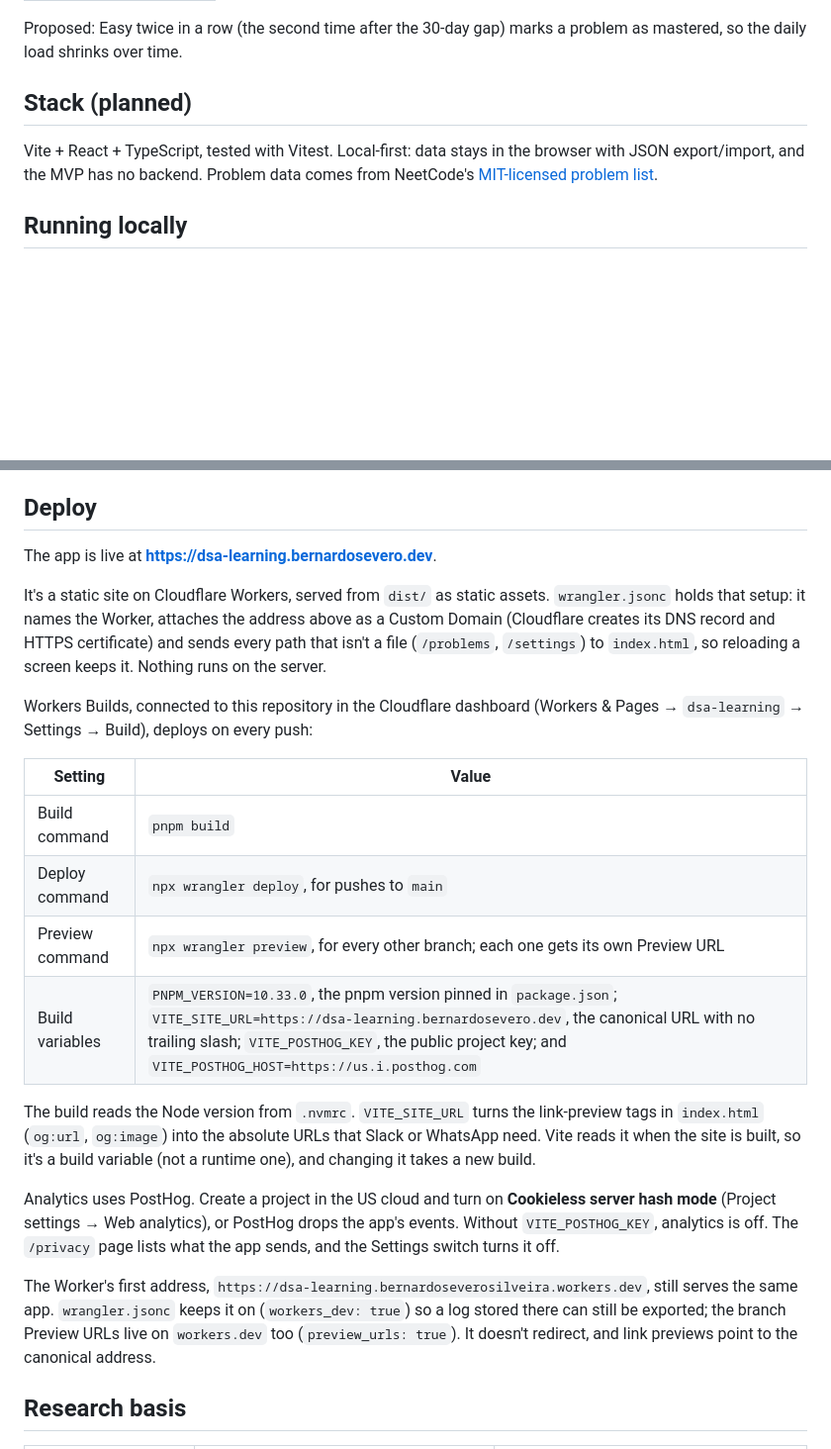
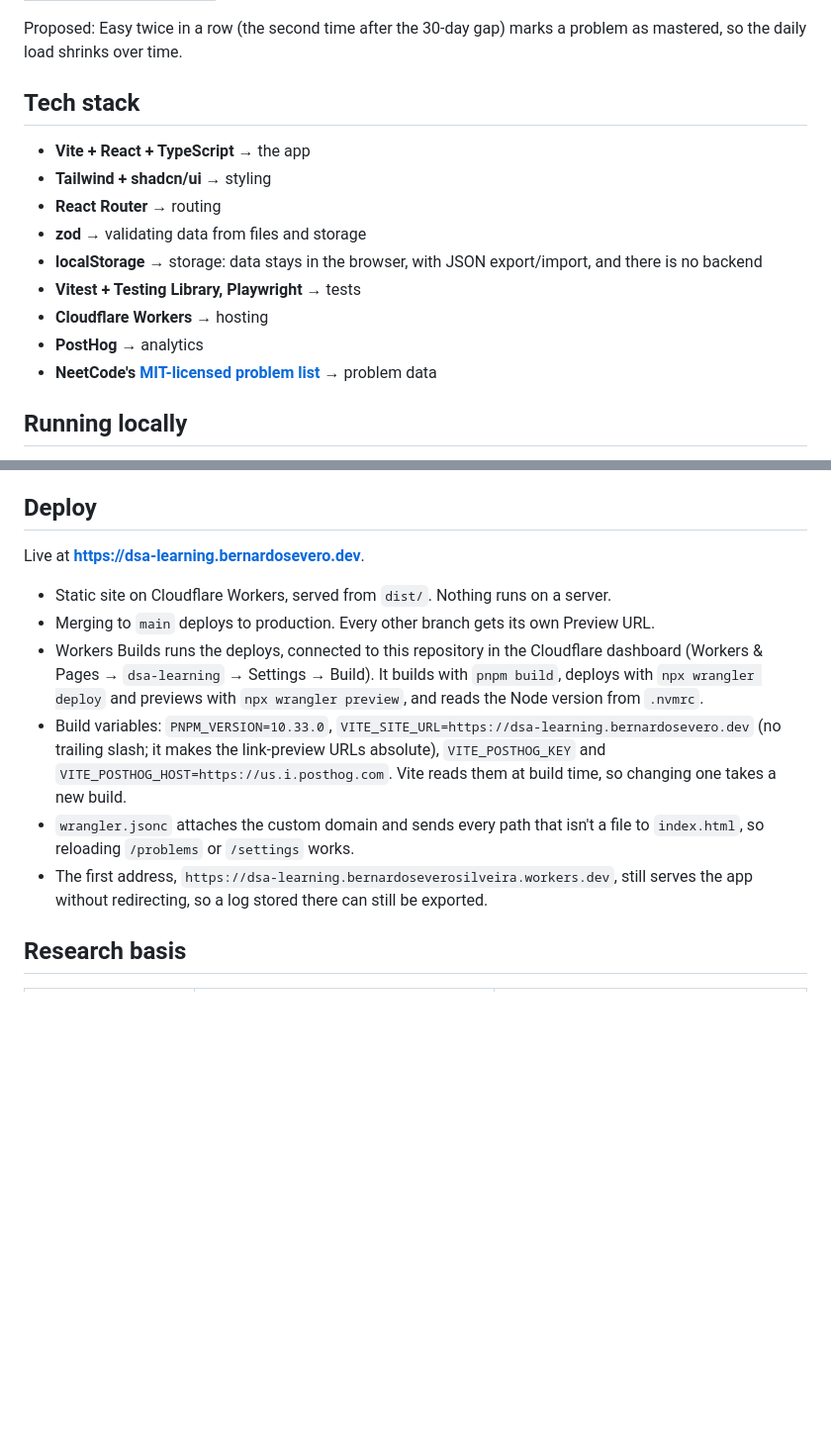
Before and after one commit to bernardosevero/dsa-learning, a Markdown page: README.md, 2 parts joined by grey strips. Shown at 99% size. Rendered like a GitHub page; blank space fills up the shorter version.

Commit message:
📝 docs(readme): list the tech stack and the deploy setup as bullets
The Deploy section drops the PostHog setup notes, and PostHog moves to a
new Tech stack section that replaces "Stack (planned)".

Co-authored-by: Bernardo Severo <bernardoseverosilveira@gmail.com>
Co-Authored-By: Claude Opus 5.5 <noreply@anthropic.com>
Claude-Session: https://claude.ai/code/session_01MdzXE72kosEAJcwFYEvhr8

```diff
--- a/README.md
+++ b/README.md
@@ -19,9 +19,17 @@ A spaced-repetition trainer for coding interviews. It tells you which problem to
 
 Proposed: Easy twice in a row (the second time after the 30-day gap) marks a problem as mastered, so the daily load shrinks over time.
 
-## Stack (planned)
+## Tech stack
 
-Vite + React + TypeScript, tested with Vitest. Local-first: data stays in the browser with JSON export/import, and the MVP has no backend. Problem data comes from NeetCode's [MIT-licensed problem list](https://github.com/neetcode-gh/leetcode/blob/main/.problemSiteData.json).
+- **Vite + React + TypeScript** → the app
+- **Tailwind + shadcn/ui** → styling
+- **React Router** → routing
+- **zod** → validating data from files and storage
+- **localStorage** → storage: data stays in the browser, with JSON export/import, and there is no backend
+- **Vitest + Testing Library, Playwright** → tests
+- **Cloudflare Workers** → hosting
+- **PostHog** → analytics
+- **NeetCode's [MIT-licensed problem list](https://github.com/neetcode-gh/leetcode/blob/main/.problemSiteData.json)** → problem data
 
 ## Running locally
 
@@ -64,24 +72,14 @@ The favicon, the Apple touch icon and the link-preview image in `public/` are dr
 
 ## Deploy
 
-The app is live at **https://dsa-learning.bernardosevero.dev**.
+Live at **https://dsa-learning.bernardosevero.dev**.
 
-It's a static site on Cloudflare Workers, served from `dist/` as static assets. `wrangler.jsonc` holds that setup: it names the Worker, attaches the address above as a Custom Domain (Cloudflare creates its DNS record and HTTPS certificate) and sends every path that isn't a file (`/problems`, `/settings`) to `index.html`, so reloading a screen keeps it. Nothing runs on the server.
-
-Workers Builds, connected to this repository in the Cloudflare dashboard (Workers & Pages → `dsa-learning` → Settings → Build), deploys on every push:
-
-| Setting | Value |
-|---|---|
-| Build command | `pnpm build` |
-| Deploy command | `npx wrangler deploy`, for pushes to `main` |
-| Preview command | `npx wrangler preview`, for every other branch; each one gets its own Preview URL |
-| Build variables | `PNPM_VERSION=10.33.0`, the pnpm version pinned in `package.json`; `VITE_SITE_URL=https://dsa-learning.bernardosevero.dev`, the canonical URL with no trailing slash; `VITE_POSTHOG_KEY`, the public project key; and `VITE_POSTHOG_HOST=https://us.i.posthog.com` |
-
-The build reads the Node version from `.nvmrc`. `VITE_SITE_URL` turns the link-preview tags in `index.html` (`og:url`, `og:image`) into the absolute URLs that Slack or WhatsApp need. Vite reads it when the site is built, so it's a build variable (not a runtime one), and changing it takes a new build.
-
-Analytics uses PostHog. Create a project in the US cloud and turn on **Cookieless server hash mode** (Project settings → Web analytics), or PostHog drops the app's events. Without `VITE_POSTHOG_KEY`, analytics is off. The `/privacy` page lists what the app sends, and the Settings switch turns it off.
-
-The Worker's first address, `https://dsa-learning.bernardoseverosilveira.workers.dev`, still serves the same app. `wrangler.jsonc` keeps it on (`workers_dev: true`) so a log stored there can still be exported; the branch Preview URLs live on `workers.dev` too (`preview_urls: true`). It doesn't redirect, and link previews point to the canonical address.
+- Static site on Cloudflare Workers, served from `dist/`. Nothing runs on a server.
+- Merging to `main` deploys to production. Every other branch gets its own Preview URL.
+- Workers Builds runs the deploys, connected to this repository in the Cloudflare dashboard (Workers & Pages → `dsa-learning` → Settings → Build). It builds with `pnpm build`, deploys with `npx wrangler deploy` and previews with `npx wrangler preview`, and reads the Node version from `.nvmrc`.
+- Build variables: `PNPM_VERSION=10.33.0`, `VITE_SITE_URL=https://dsa-learning.bernardosevero.dev` (no trailing slash; it makes the link-preview URLs absolute), `VITE_POSTHOG_KEY` and `VITE_POSTHOG_HOST=https://us.i.posthog.com`. Vite reads them at build time, so changing one takes a new build.
+- `wrangler.jsonc` attaches the custom domain and sends every path that isn't a file to `index.html`, so reloading `/problems` or `/settings` works.
+- The first address, `https://dsa-learning.bernardoseverosilveira.workers.dev`, still serves the app without redirecting, so a log stored there can still be exported.
 
 ## Research basis
 
```
